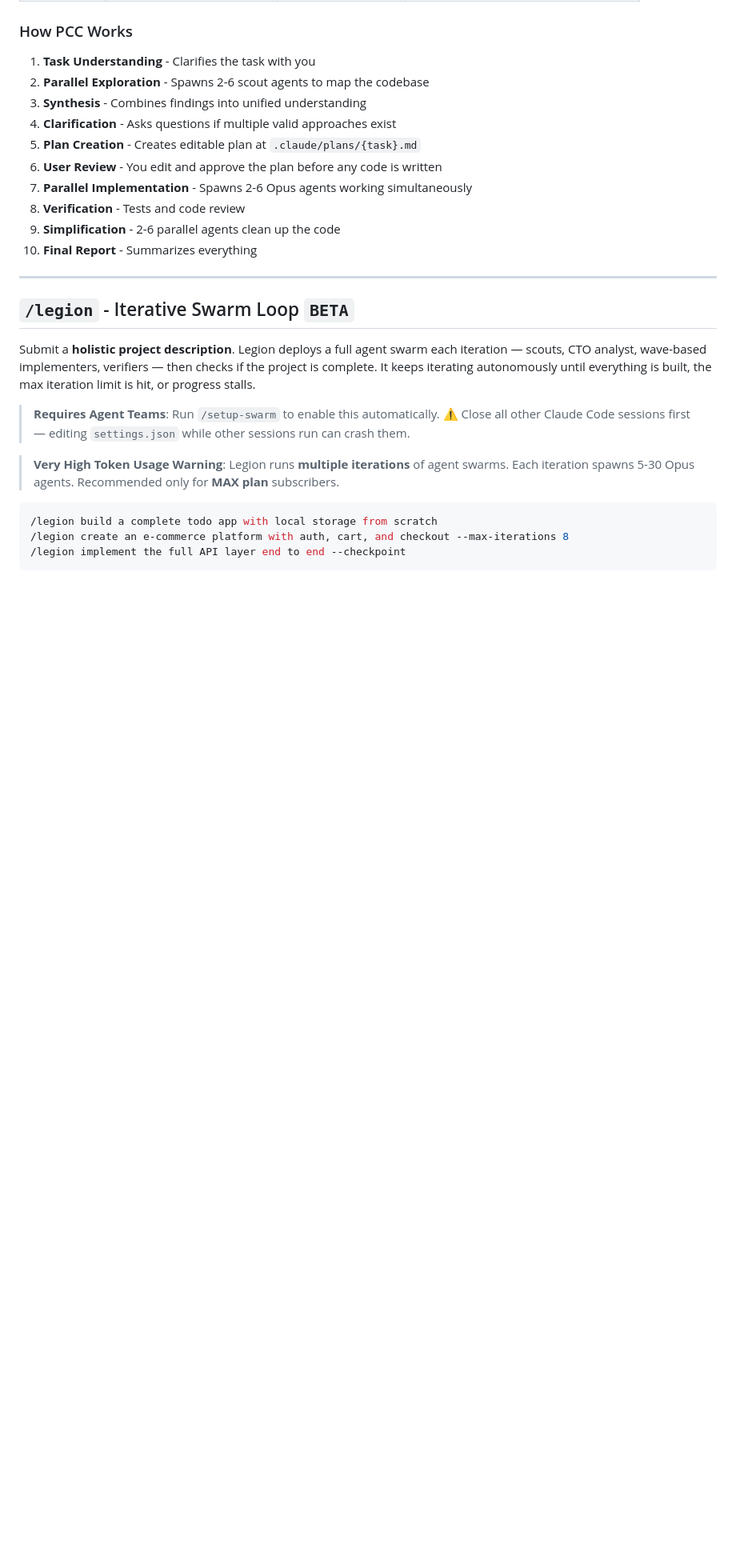
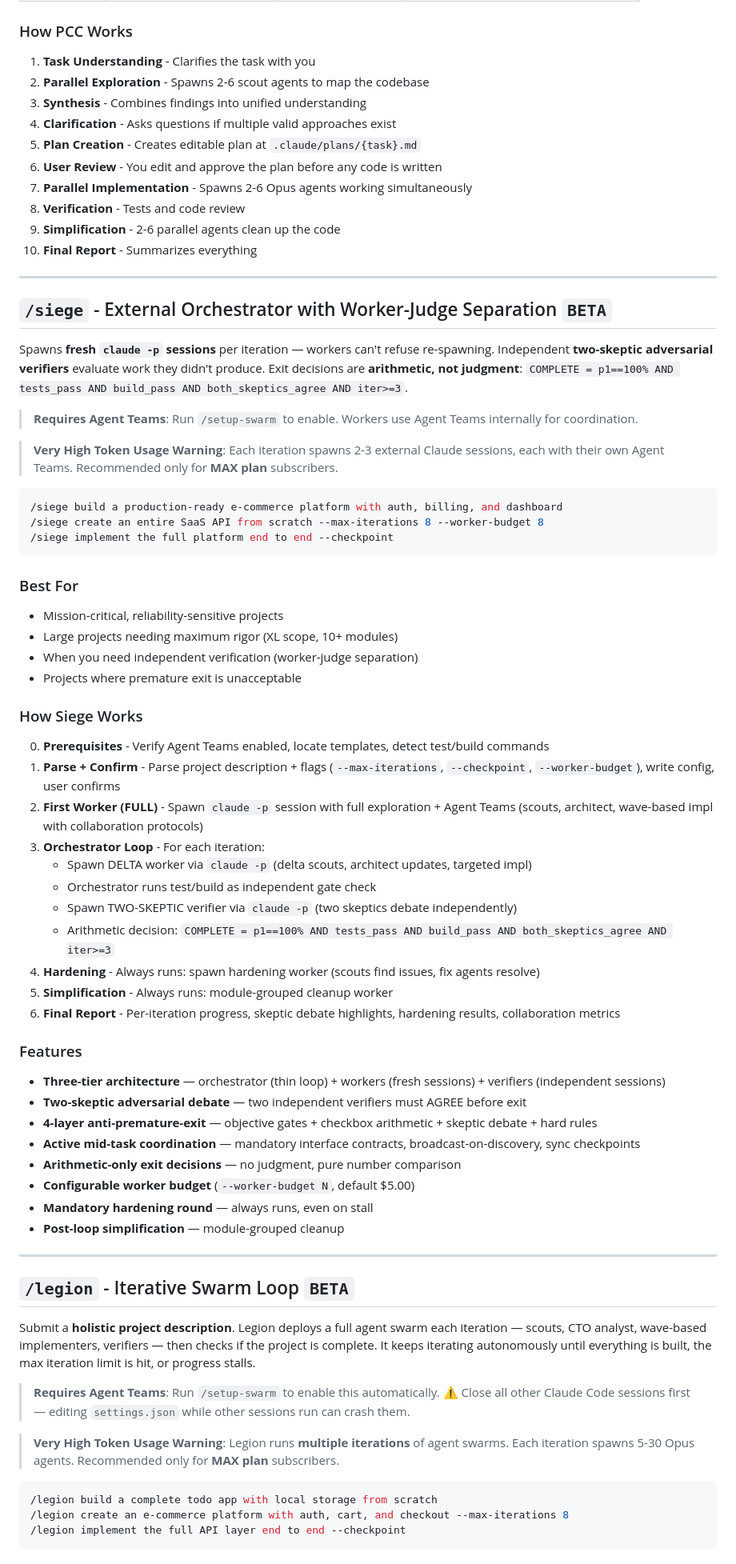
Before and after one commit to Kasempiternal/Claude-Agent-System, a Markdown page: README.md, the part around one of its changes. Shown at 80% size. GitHub-like rendering; blank space fills up the shorter version.

````diff
--- a/README.md
+++ b/README.md
@@ -105,6 +111,54 @@ An orchestrator that spawns agent swarms for exploration and implementation.
 8. **Verification** - Tests and code review
 9. **Simplification** - 2-6 parallel agents clean up the code
 10. **Final Report** - Summarizes everything
+
+---
+
+## `/siege` - External Orchestrator with Worker-Judge Separation `BETA`
+
+Spawns **fresh `claude -p` sessions** per iteration — workers can't refuse re-spawning. Independent **two-skeptic adversarial verifiers** evaluate work they didn't produce. Exit decisions are **arithmetic, not judgment**: `COMPLETE = p1==100% AND tests_pass AND build_pass AND both_skeptics_agree AND iter>=3`.
+
+> **Requires Agent Teams**: Run `/setup-swarm` to enable. Workers use Agent Teams internally for coordination.
+
+> **Very High Token Usage Warning**: Each iteration spawns 2-3 external Claude sessions, each with their own Agent Teams. Recommended only for **MAX plan** subscribers.
+
+```bash
+/siege build a production-ready e-commerce platform with auth, billing, and dashboard
+/siege create an entire SaaS API from scratch --max-iterations 8 --worker-budget 8
+/siege implement the full platform end to end --checkpoint
+```
+
+### Best For
+
+- Mission-critical, reliability-sensitive projects
+- Large projects needing maximum rigor (XL scope, 10+ modules)
+- When you need independent verification (worker-judge separation)
+- Projects where premature exit is unacceptable
+
+### How Siege Works
+
+0. **Prerequisites** - Verify Agent Teams enabled, locate templates, detect test/build commands
+1. **Parse + Confirm** - Parse project description + flags (`--max-iterations`, `--checkpoint`, `--worker-budget`), write config, user confirms
+2. **First Worker (FULL)** - Spawn `claude -p` session with full exploration + Agent Teams (scouts, architect, wave-based impl with collaboration protocols)
+3. **Orchestrator Loop** - For each iteration:
+   - Spawn DELTA worker via `claude -p` (delta scouts, architect updates, targeted impl)
+   - Orchestrator runs test/build as independent gate check
+   - Spawn TWO-SKEPTIC verifier via `claude -p` (two skeptics debate independently)
+   - Arithmetic decision: `COMPLETE = p1==100% AND tests_pass AND build_pass AND both_skeptics_agree AND iter>=3`
+4. **Hardening** - Always runs: spawn hardening worker (scouts find issues, fix agents resolve)
+5. **Simplification** - Always runs: module-grouped cleanup worker
+6. **Final Report** - Per-iteration progress, skeptic debate highlights, hardening results, collaboration metrics
+
+### Features
+
+- **Three-tier architecture** — orchestrator (thin loop) + workers (fresh sessions) + verifiers (independent sessions)
+- **Two-skeptic adversarial debate** — two independent verifiers must AGREE before exit
+- **4-layer anti-premature-exit** — objective gates + checkbox arithmetic + skeptic debate + hard rules
+- **Active mid-task coordination** — mandatory interface contracts, broadcast-on-discovery, sync checkpoints
+- **Arithmetic-only exit decisions** — no judgment, pure number comparison
+- **Configurable worker budget** (`--worker-budget N`, default $5.00)
+- **Mandatory hardening round** — always runs, even on stall
+- **Post-loop simplification** — module-grouped cleanup
 
 ---
 
````
Also changed, not shown: other parts of README.md (+28 -17 lines).
